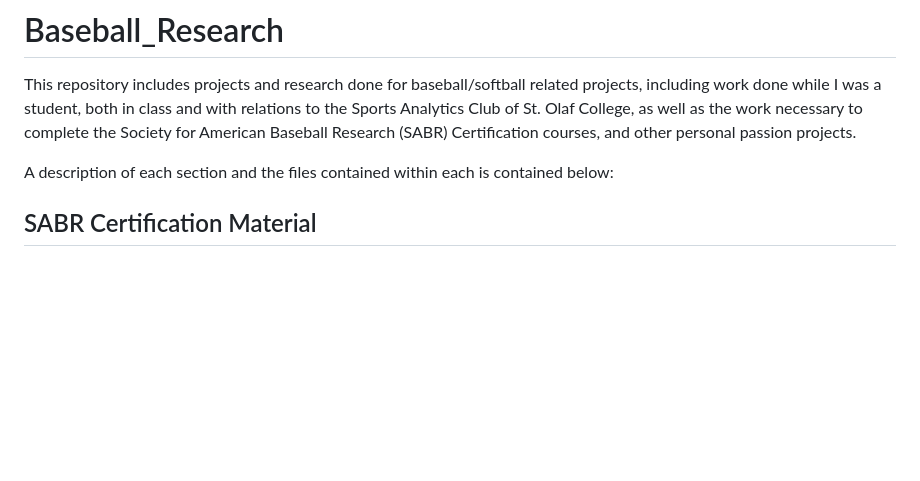
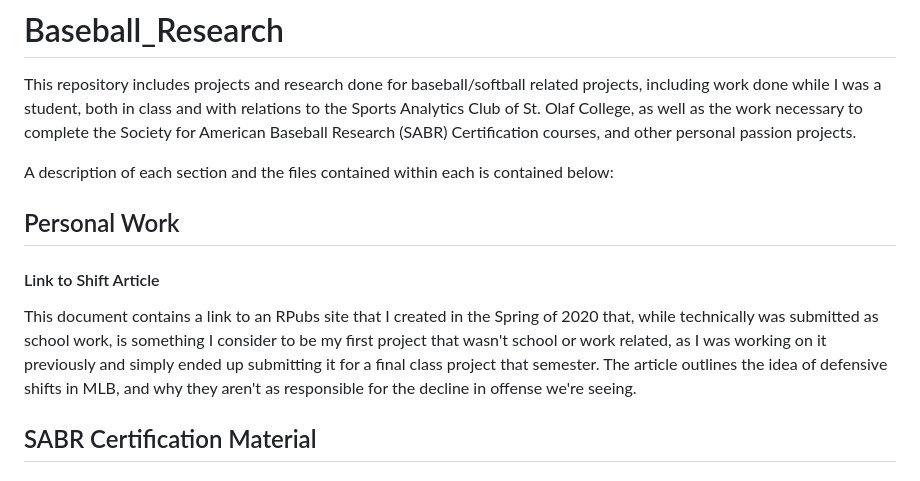
Before and after one commit to djbyers/Baseball_Research, a Markdown page: README.md, the part around the change. Rendered like a GitHub page; blank space fills up the shorter version.

```diff
--- a/README.md
+++ b/README.md
@@ -2,6 +2,12 @@
 This repository includes projects and research done for baseball/softball related projects, including work done while I was a student, both in class and with relations to the Sports Analytics Club of St. Olaf College, as well as the work necessary to complete the Society for American Baseball Research (SABR) Certification courses, and other personal passion projects.
 
 A description of each section and the files contained within each is contained below:
+
+## Personal Work
+
+#### Link to Shift Article
+
+This document contains a link to an RPubs site that I created in the Spring of 2020 that, while technically was submitted as school work, is something I consider to be my first project that wasn't school or work related, as I was working on it previously and simply ended up submitting it for a final class project that semester. The article outlines the idea of defensive shifts in MLB, and why they aren't as responsible for the decline in offense we're seeing.
 
 ## SABR Certification Material
 
```
